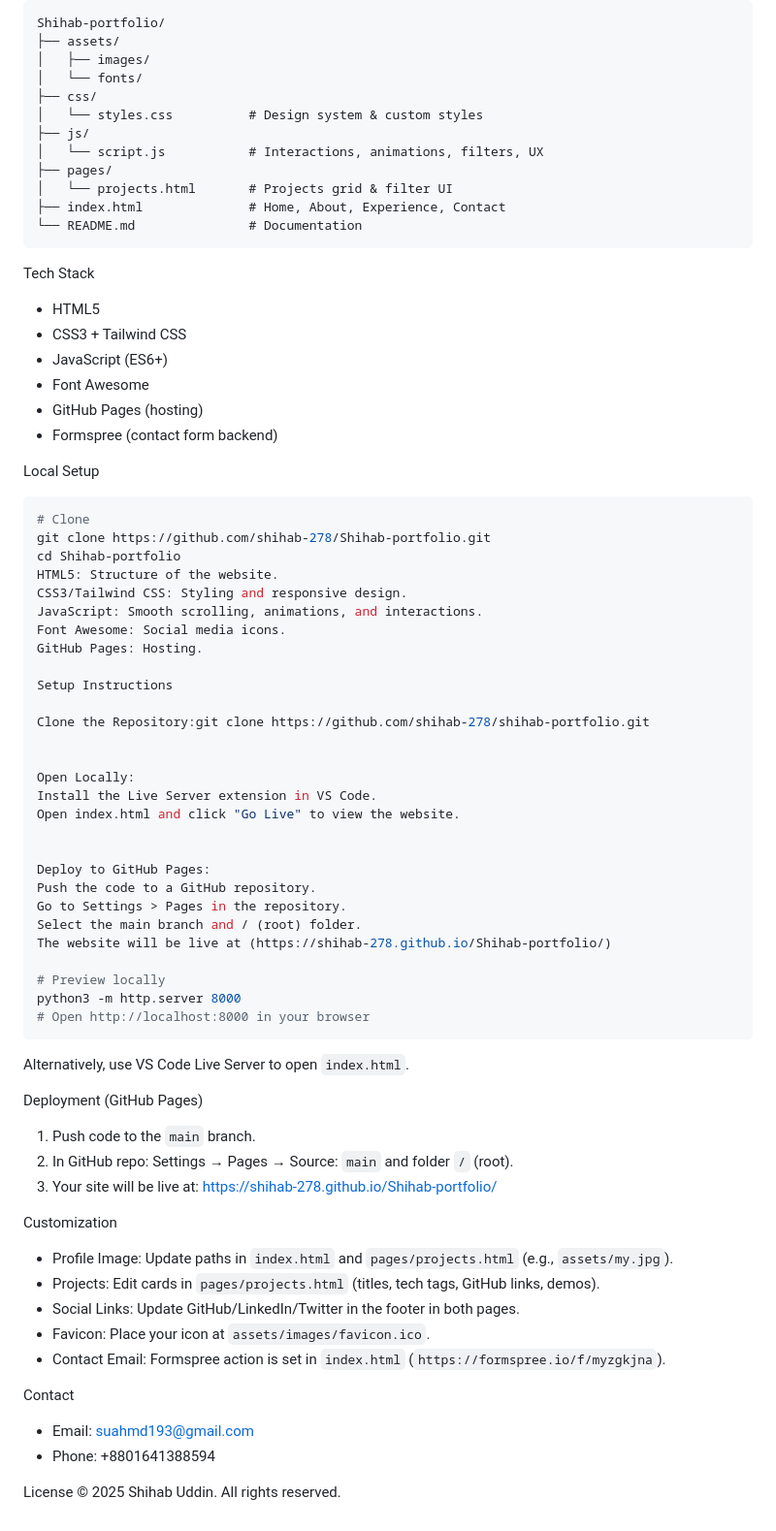
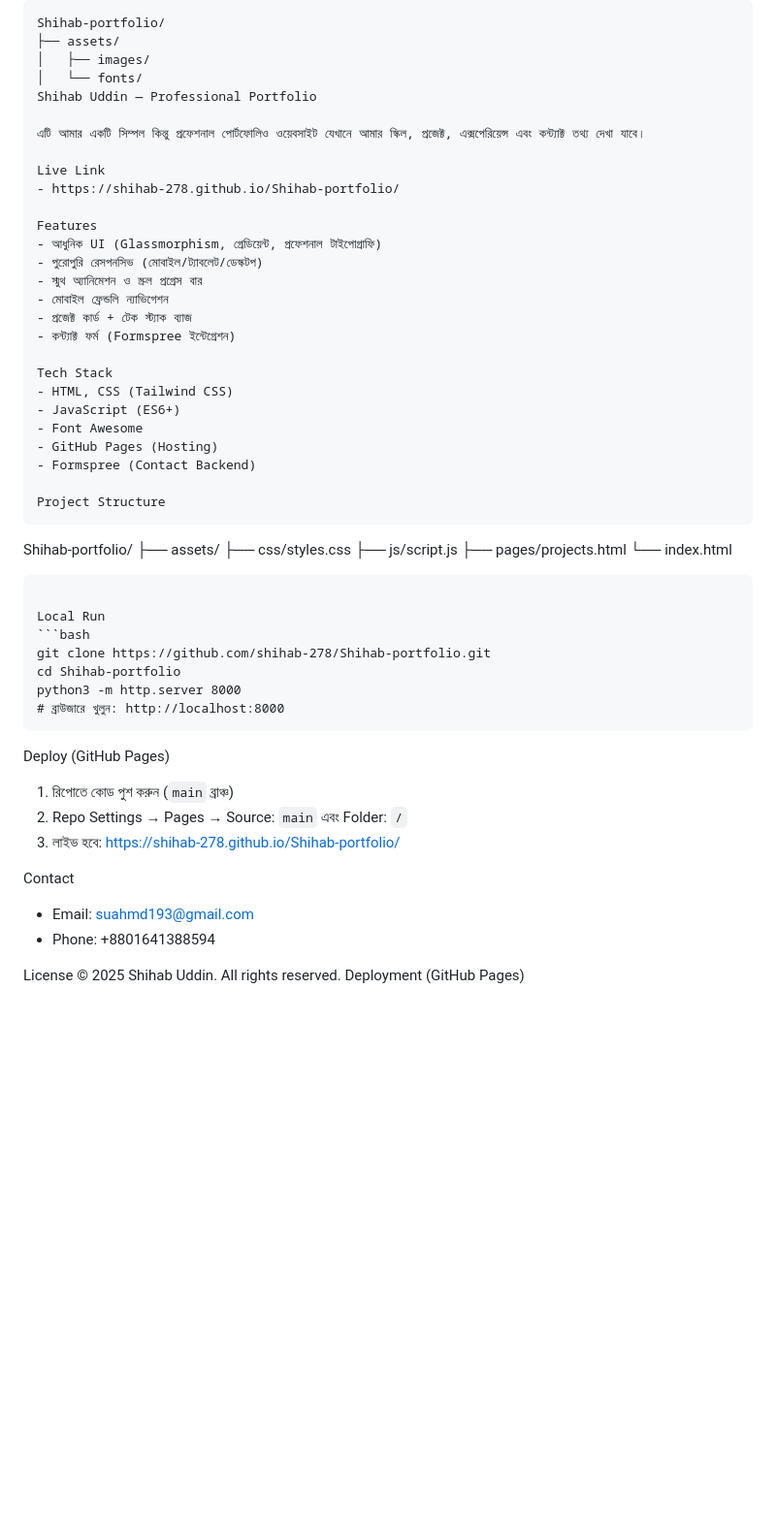
Before and after one commit to Shihab-278/Shihab-portfolio, a Markdown page: README.md, the part around the change. Shown: that part at 97% size. Drawn GitHub-style; blank space fills up the shorter version.

````diff
--- a/README.md
+++ b/README.md
@@ -22,68 +22,50 @@ Shihab-portfolio/
 ├── assets/
 │   ├── images/
 │   └── fonts/
-├── css/
-│   └── styles.css          # Design system & custom styles
-├── js/
-│   └── script.js           # Interactions, animations, filters, UX
-├── pages/
-│   └── projects.html       # Projects grid & filter UI
-├── index.html              # Home, About, Experience, Contact
-└── README.md               # Documentation
+Shihab Uddin — Professional Portfolio
+
+এটি আমার একটি সিম্পল কিন্তু প্রফেশনাল পোর্টফোলিও ওয়েবসাইট যেখানে আমার স্কিল, প্রজেক্ট, এক্সপেরিয়েন্স এবং কন্ট্যাক্ট তথ্য দেখা যাবে।
+
+Live Link
+- https://shihab-278.github.io/Shihab-portfolio/
+
+Features
+- আধুনিক UI (Glassmorphism, গ্রেডিয়েন্ট, প্রফেশনাল টাইপোগ্রাফি)
+- পুরোপুরি রেসপনসিভ (মোবাইল/ট্যাবলেট/ডেস্কটপ)
+- স্মুথ অ্যানিমেশন ও স্ক্রল প্রগ্রেস বার
+- মোবাইল ফ্রেন্ডলি ন্যাভিগেশন
+- প্রজেক্ট কার্ড + টেক স্ট্যাক ব্যাজ
+- কন্ট্যাক্ট ফর্ম (Formspree ইন্টেগ্রেশন)
+
+Tech Stack
+- HTML, CSS (Tailwind CSS)
+- JavaScript (ES6+)
+- Font Awesome
+- GitHub Pages (Hosting)
+- Formspree (Contact Backend)
+
+Project Structure
+```
+Shihab-portfolio/
+├── assets/
+├── css/styles.css
+├── js/script.js
+├── pages/projects.html
+└── index.html
 ```
 
-Tech Stack
-- HTML5
-- CSS3 + Tailwind CSS
-- JavaScript (ES6+)
-- Font Awesome
-- GitHub Pages (hosting)
-- Formspree (contact form backend)
-
-Local Setup
+Local Run
 ```bash
-# Clone
 git clone https://github.com/shihab-278/Shihab-portfolio.git
 cd Shihab-portfolio
-HTML5: Structure of the website.
-CSS3/Tailwind CSS: Styling and responsive design.
-JavaScript: Smooth scrolling, animations, and interactions.
-Font Awesome: Social media icons.
-GitHub Pages: Hosting.
+python3 -m http.server 8000
+# ব্রাউজারে খুলুন: http://localhost:8000
+```
 
-Setup Instructions
-
-Clone the Repository:git clone https://github.com/shihab-278/shihab-portfolio.git
-
-
-Open Locally:
-Install the Live Server extension in VS Code.
-Open index.html and click "Go Live" to view the website.
-
-
-Deploy to GitHub Pages:
-Push the code to a GitHub repository.
-Go to Settings > Pages in the repository.
-Select the main branch and / (root) folder.
-The website will be live at (https://shihab-278.github.io/Shihab-portfolio/)
-
-# Preview locally
-python3 -m http.server 8000
-# Open http://localhost:8000 in your browser
-```
-Alternatively, use VS Code Live Server to open `index.html`.
-
-Deployment (GitHub Pages)
-1. Push code to the `main` branch.
-2. In GitHub repo: Settings → Pages → Source: `main` and folder `/` (root).
-3. Your site will be live at: https://shihab-278.github.io/Shihab-portfolio/
-
-Customization
-- Profile Image: Update paths in `index.html` and `pages/projects.html` (e.g., `assets/my.jpg`).
-- Projects: Edit cards in `pages/projects.html` (titles, tech tags, GitHub links, demos).
-- Social Links: Update GitHub/LinkedIn/Twitter in the footer in both pages.
-- Favicon: Place your icon at `assets/images/favicon.ico`.
-- Contact Email: Formspree action is set in `index.html` (`https://formspree.io/f/myzgkjna`).
+Deploy (GitHub Pages)
+1) রিপোতে কোড পুশ করুন (`main` ব্রাঞ্চ)
+2) Repo Settings → Pages → Source: `main` এবং Folder: `/`
+3) লাইভ হবে: https://shihab-278.github.io/Shihab-portfolio/
 
 Contact
 - Email: suahmd193@gmail.com
@@ -91,3 +73,4 @@ Contact
 
 License
 © 2025 Shihab Uddin. All rights reserved.
+Deployment (GitHub Pages)
````
